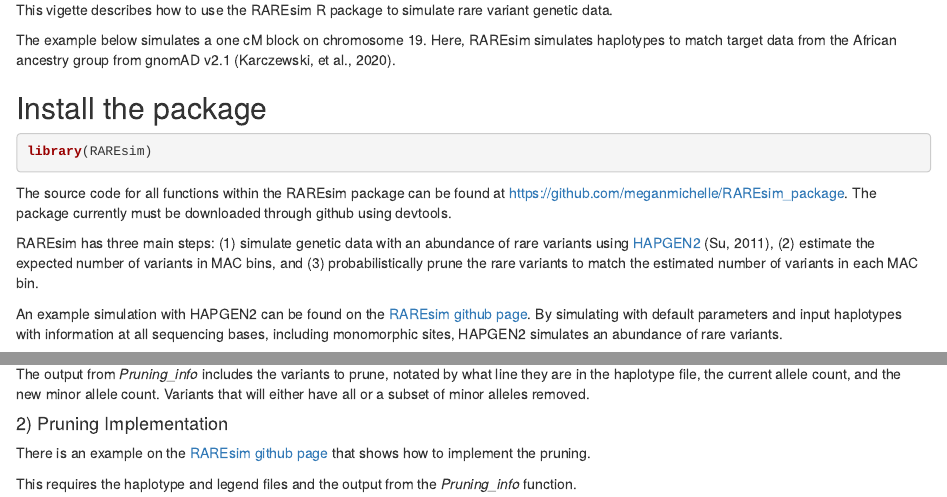
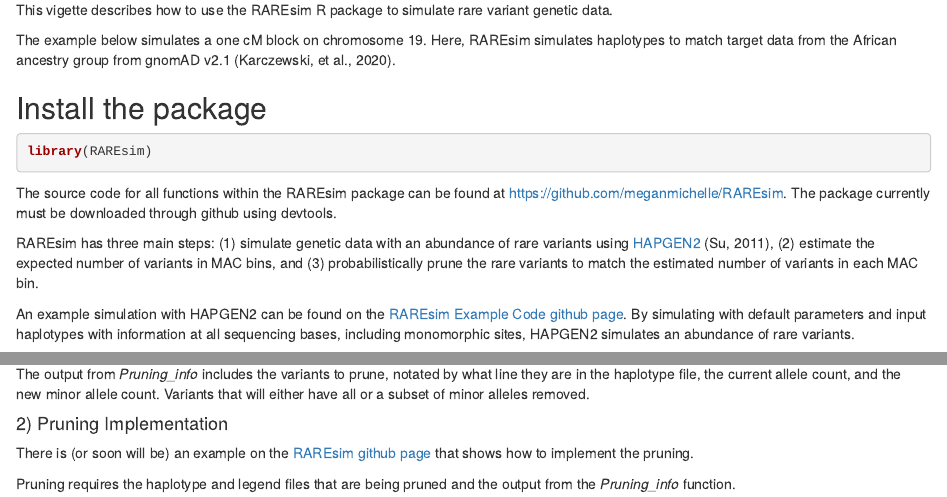
Before and after one commit to meganmichelle/RAREsim, an R Markdown document (vignettes/RAREsim_Vignette.Rmd): the page in a window 1100 px wide, from 100 px down, and a second part further down, joined at a grey line. Rendered offline with R 4.5, knitr and Pandoc, with nearby package versions; drawn as R Markdown's standard HTML page in place of the format the file asks for; code that draws random numbers runs with fixed seeds of ours; some code elsewhere in the file could not run offline.

Commit message:
Update Example code link in vignette

````diff
--- a/vignettes/RAREsim_Vignette.Rmd
+++ b/vignettes/RAREsim_Vignette.Rmd
@@ -23,14 +23,12 @@ knitr::opts_chunk$set(echo = TRUE)
 library(RAREsim)
 ```
 
-The source code for all functions within the RAREsim package can be found at <https://github.com/meganmichelle/RAREsim_package>. The package currently must be downloaded through github using devtools.
+The source code for all functions within the RAREsim package can be found at <https://github.com/meganmichelle/RAREsim>. The package currently must be downloaded through github using devtools.
 
 RAREsim has three main steps: (1) simulate genetic data with an abundance of rare variants using [HAPGEN2](https://mathgen.stats.ox.ac.uk/genetics_software/hapgen/hapgen2.html) (Su, 2011), (2) estimate the expected number of variants in MAC bins, and (3)  probabilistically prune the rare variants to match the estimated number of variants in each MAC bin.
 
-<!-- The input simulation dataset is a sample of haplotypes (e.g. 1000 Genomes haplotypes (Genomes Project, et al., 2015)) with alternative alleles coded as 1 and all reference alleles, including sequencing bases that are not polymorphic in the input simulation dataset variants, coded as 0. Within HAPGEN2, the vast majority of simulated rare variants arise from a mutation from an all reference bp within the input simulated data. Thus, we add information at all bp, including bp with all reference alleles, to allow for an abundance of rare variants. -->
 
-
-An example simulation with HAPGEN2 can be found on the [RAREsim github page](https://github.com/meganmichelle/RAREsim/blob/master/HAPGEN2_simulation_example). By simulating with default parameters and input haplotypes with information at all sequencing bases, including monomorphic sites, HAPGEN2 simulates an abundance of rare variants.
+An example simulation with HAPGEN2 can be found on the [RAREsim Example Code github page](https://github.com/meganmichelle/RAREsim_Example). By simulating with default parameters and input haplotypes with information at all sequencing bases, including monomorphic sites, HAPGEN2 simulates an abundance of rare variants.
 
 In order to emulate real sequencing data, RAREsim prunes the simulated variants by returning all or a subset of alternate alleles back to reference. In order to prune, RAREsim first estimates the expected number of variants within MAC bins. The number of variants in each MAC bin can either estimated using default parameters, modifying default parameters, or fitting target data. If the exact sample size of observed sequencing data is to be simulated, the observed data can be matched directly.
 
@@ -203,18 +201,6 @@ The output from *Pruning_info* includes the variants to prune, notated by what l
 
 #### 2) Pruning Implementation
 
-There is an example on the [RAREsim github page](https://github.com/meganmichelle/RAREsim/blob/master/HAPGEN2_simulation_example) that shows how to implement the pruning.
+There is (or soon will be) an example on the [RAREsim github page](https://github.com/meganmichelle/RAREsim/blob/master/HAPGEN2_simulation_example) that shows how to implement the pruning.
 
-This requires the haplotype and legend files and the output from the *Pruning_info* function.
-
-<!-- Pruning variants requires a MAC file from the simulated data, the expected number of variants within each MAC bin (product of the *Expected_variants* function),  and the name and location of the gzipped haplotype file. Additionally, here it is specified that the computer running the pruning algorithm is a mac. -->
-
-<!-- When running the pruning function, the haplotypes files are rewritten. Thus, if the original files are needed, a copy needs to be made prior  to  pruning.  -->
-
-<!-- ```{r } -->
-<!-- # Pruning_function(hap_file_name = '/Users/megansorenson/Documents/RAREsim/Example/Block37_rep1.controls.haps.gz', MAC = MAC_afr, expected = bin_estimates, computer_type = 'mac') -->
-<!-- ``` -->
-
-<!-- The output within R states the number of variants that were pruned. The haplotype files have been pruned and now have the expected number of variants per MAC bin. -->
-
-<!-- Once the pruning process is complete, RAREsim has produced a haplotype file with simulated data that on average matches what is expected based on the *Expected_variants*  input. The haplotypes emulate real data with respect to the total number of variants, AFS, and haplotype structure. Variant annotation of any type can be easily added to the simulated data. -->
+Pruning requires the haplotype and legend files that are being pruned and the output from the *Pruning_info* function.
````
Also changed, not shown: vignettes/RAREsim_Vignette.Rmd (2 more changed lines), 1 other file.
